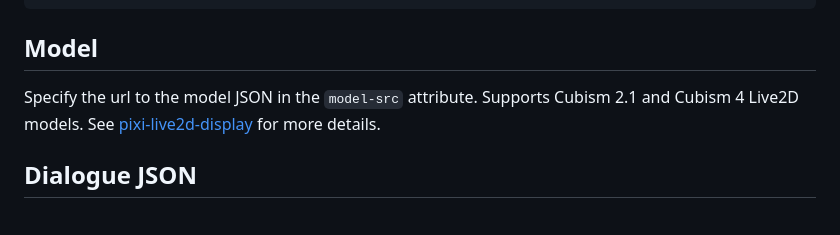
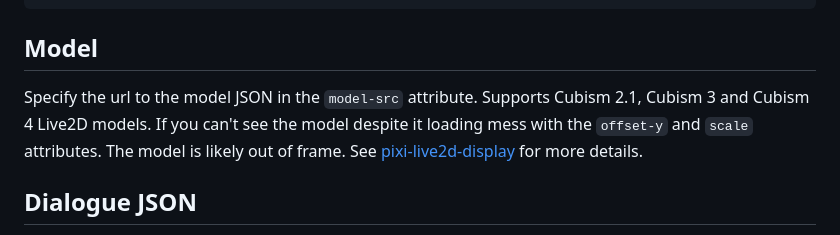
Before and after one commit to jjeessppeer/waifu-assistant, a Markdown page: README.md, the part around the change. Rendered like a GitHub page.

````diff
--- a/README.md
+++ b/README.md
@@ -33,7 +33,7 @@ document.querySelector("body").appendChild(element);
 ```
 
 ## Model
-Specify the url to the model JSON in the `model-src` attribute. Supports Cubism 2.1 and Cubism 4 Live2D models. See [pixi-live2d-display](https://github.com/guansss/pixi-live2d-display) for more details.
+Specify the url to the model JSON in the `model-src` attribute. Supports Cubism 2.1, Cubism 3 and Cubism 4 Live2D models. If you can't see the model despite it loading mess with the `offset-y` and `scale` attributes. The model is likely out of frame. See [pixi-live2d-display](https://github.com/guansss/pixi-live2d-display) for more details.
 
 ## Dialogue JSON
 See `demo/dialogue.json`. Contains the predefined messages. The messages can be triggered by the auto triggers specified in the json or manually by calling `WaifuAssistant.triggerDialogueById(dialogueId)`. The json consists of a list of dialogue objects. Json file loaded by setting the `dialogue-src` attribute. Example object:
````
